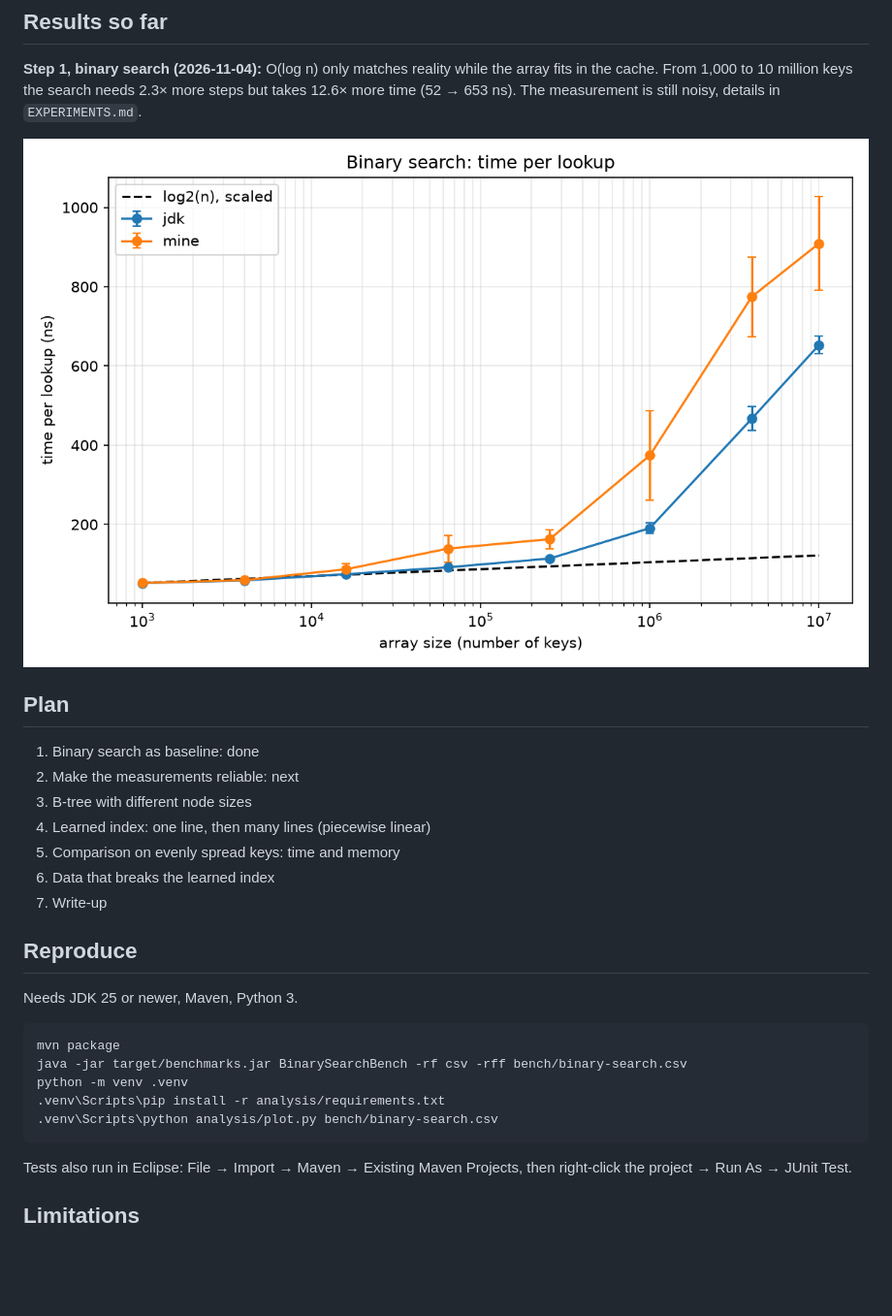
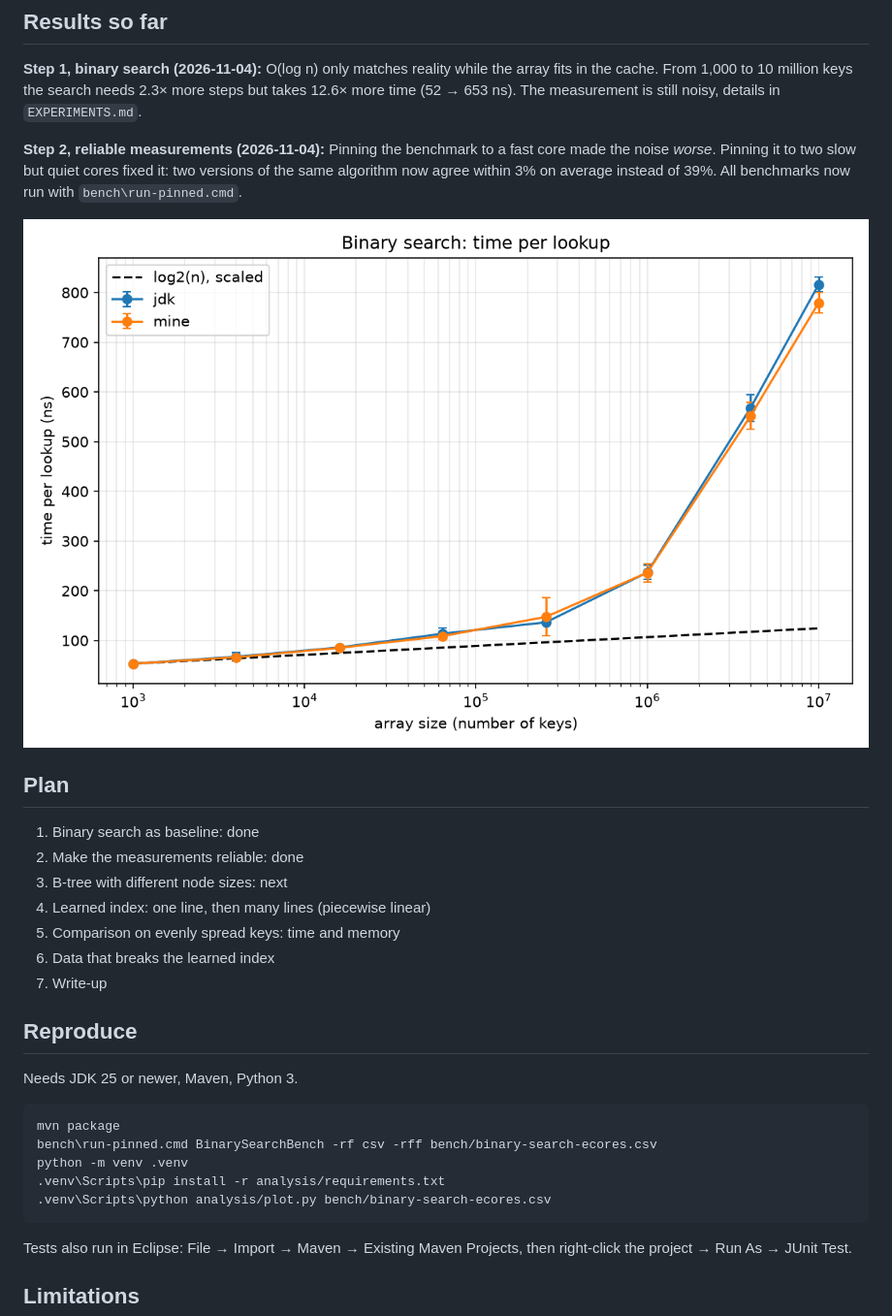
Before and after one commit to melvaaaa/learned-index, a Markdown page: README.md, the part around the change. Shown at 97% size. GitHub-like rendering; pictures changed too: bench/binary-search-ecores.png (added); blank space fills up the shorter version.

Commit message:
Make benchmarks reliable by pinning them to two E-cores

````diff
--- a/README.md
+++ b/README.md
@@ -8,13 +8,15 @@ Based on Kraska et al., *The Case for Learned Index Structures* (SIGMOD 2018). T
 
 **Step 1, binary search (2026-11-04):** O(log n) only matches reality while the array fits in the cache. From 1,000 to 10 million keys the search needs 2.3× more steps but takes 12.6× more time (52 → 653 ns). The measurement is still noisy, details in `EXPERIMENTS.md`.
 
-![Binary search: time per lookup](bench/binary-search.png)
+**Step 2, reliable measurements (2026-11-04):** Pinning the benchmark to a fast core made the noise *worse*. Pinning it to two slow but quiet cores fixed it: two versions of the same algorithm now agree within 3% on average instead of 39%. All benchmarks now run with `bench\run-pinned.cmd`.
+
+![Binary search: time per lookup, pinned to two E-cores](bench/binary-search-ecores.png)
 
 ## Plan
 
 1. Binary search as baseline: done
-2. Make the measurements reliable: next
-3. B-tree with different node sizes
+2. Make the measurements reliable: done
+3. B-tree with different node sizes: next
 4. Learned index: one line, then many lines (piecewise linear)
 5. Comparison on evenly spread keys: time and memory
 6. Data that breaks the learned index
@@ -26,10 +28,10 @@ Needs JDK 25 or newer, Maven, Python 3.
 
 ```
 mvn package
-java -jar target/benchmarks.jar BinarySearchBench -rf csv -rff bench/binary-search.csv
+bench\run-pinned.cmd BinarySearchBench -rf csv -rff bench/binary-search-ecores.csv
 python -m venv .venv
 .venv\Scripts\pip install -r analysis/requirements.txt
-.venv\Scripts\python analysis/plot.py bench/binary-search.csv
+.venv\Scripts\python analysis/plot.py bench/binary-search-ecores.csv
 ```
 
 Tests also run in Eclipse: File → Import → Maven → Existing Maven Projects, then right-click the project → Run As → JUnit Test.
````
Also changed, not shown: EXPERIMENTS.md (+31 -0 lines), bench/binary-search-pinned.png (added), 3 other files.
